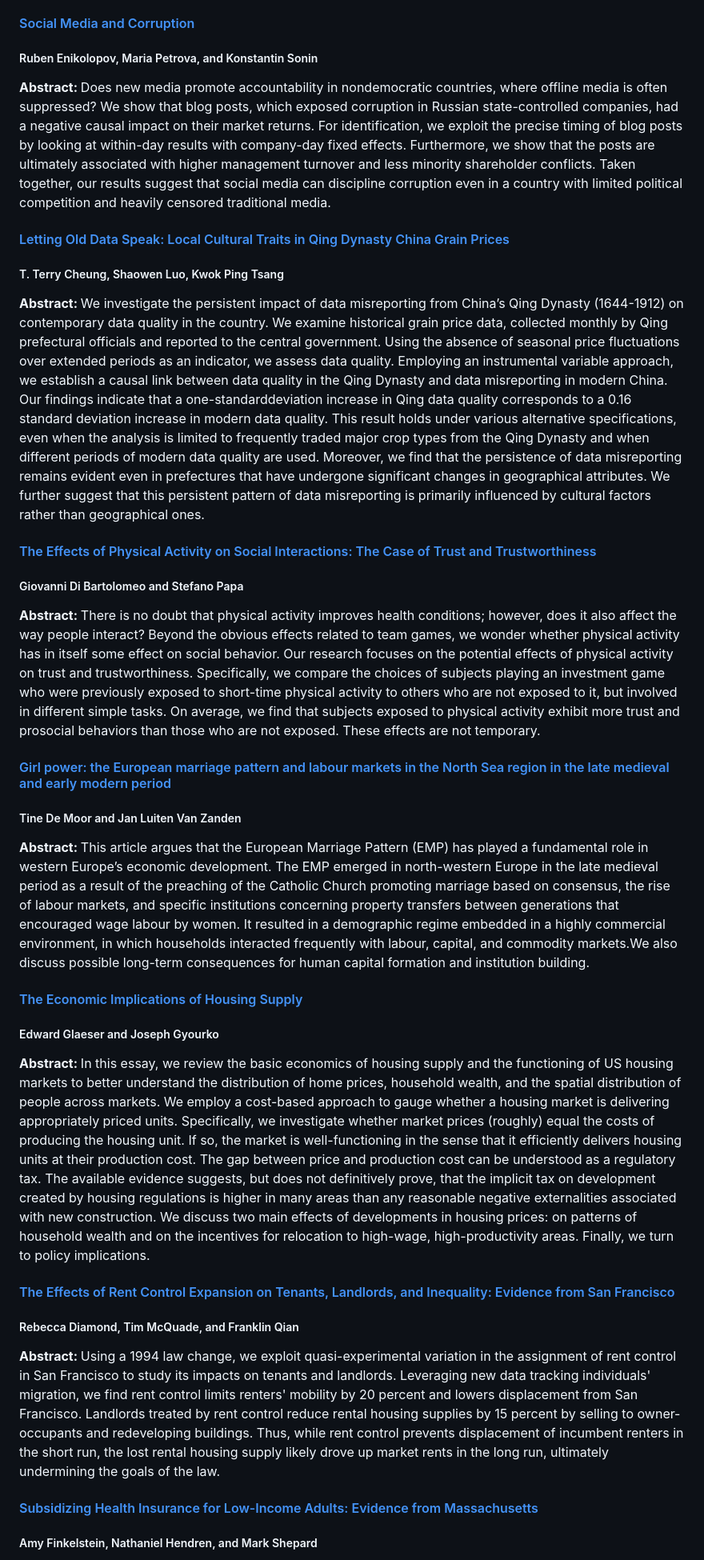
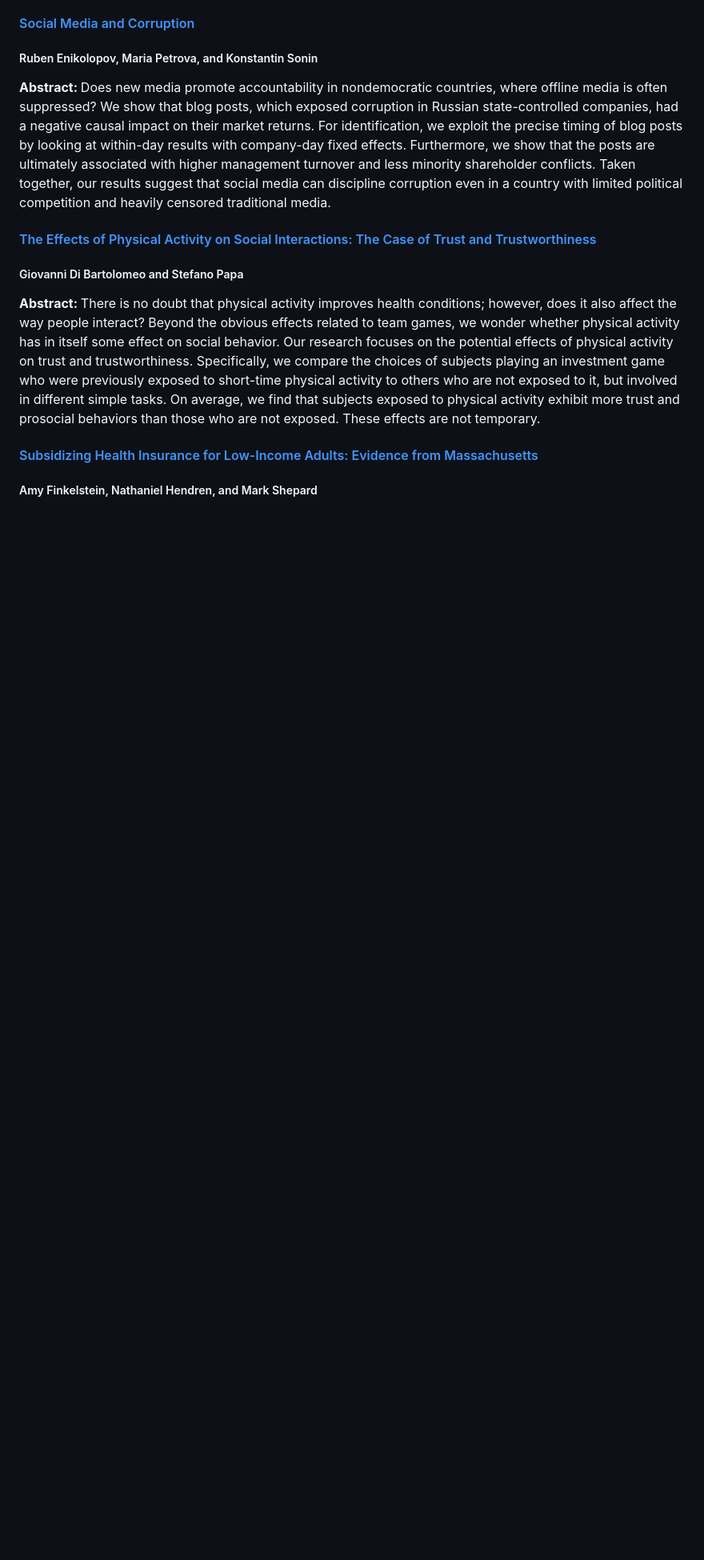
Before and after one commit to aryan-arora-01/YaleReadingGroup.github.io, a Markdown page: README.md, the part around the change printed below. Shown: that part at 80% size. Rendered like a GitHub page; blank space fills up the shorter version.

```diff
--- a/README.md
+++ b/README.md
@@ -44,35 +44,11 @@ based on seniority. This paper studies the effects of a reform that gave school
 <b> Abstract: </b> Does new media promote accountability in nondemocratic countries, where offline media is often suppressed? We show that blog posts, which exposed corruption in Russian state-controlled companies, had
 a negative causal impact on their market returns. For identification, we exploit the precise timing of blog posts by looking at within-day results with company-day fixed effects. Furthermore, we show that the posts are ultimately associated with higher management turnover and less minority shareholder conflicts. Taken together, our results suggest that social media can discipline corruption even in a country with limited political competition and heavily censored traditional media.
 
-#### <a href= "https://pubs.aeaweb.org/doi/pdfplus/10.1257/app.20160089"> Letting Old Data Speak: Local Cultural Traits in Qing Dynasty China Grain Prices </a>
-##### T. Terry Cheung, Shaowen Luo, Kwok Ping Tsang
-
-<b> Abstract: </b> We investigate the persistent impact of data misreporting from China’s Qing Dynasty
-(1644-1912) on contemporary data quality in the country. We examine historical grain price data,
-collected monthly by Qing prefectural officials and reported to the central government. Using the
-absence of seasonal price fluctuations over extended periods as an indicator, we assess data quality.
-Employing an instrumental variable approach, we establish a causal link between data quality in the
-Qing Dynasty and data misreporting in modern China. Our findings indicate that a one-standarddeviation increase in Qing data quality corresponds to a 0.16 standard deviation increase in modern data quality. This result holds under various alternative specifications, even when the analysis is limited to frequently traded major crop types from the Qing Dynasty and when different periods of modern data quality are used. Moreover, we find that the persistence of data misreporting remains evident even in prefectures that have undergone significant changes in geographical attributes. We further suggest that this persistent pattern of data misreporting is primarily influenced by cultural factors rather than geographical ones.
 
 #### <a href= "https://journals.sagepub.com/doi/10.1177/1527002517717299"> The Effects of Physical Activity on Social Interactions: The Case of Trust and Trustworthiness </a>
 ##### Giovanni Di Bartolomeo and Stefano Papa
 
 <b> Abstract: </b> There is no doubt that physical activity improves health conditions; however, does it also affect the way people interact? Beyond the obvious effects related to team games, we wonder whether physical activity has in itself some effect on social behavior. Our research focuses on the potential effects of physical activity on trust and trustworthiness. Specifically, we compare the choices of subjects playing an investment game who were previously exposed to short-time physical activity to others who are not exposed to it, but involved in different simple tasks. On average, we find that subjects exposed to physical activity exhibit more trust and prosocial behaviors than those who are not exposed. These effects are not temporary.
-
-#### <a href= "https://onlinelibrary.wiley.com/doi/full/10.1111/j.1468-0289.2009.00483.x#fn1"> Girl power: the European marriage pattern and labour markets in the North Sea region in the late medieval and early modern period </a>
-##### Tine De Moor and Jan Luiten Van Zanden
-
-<b> Abstract: </b> This article argues that the European Marriage Pattern (EMP) has played a fundamental role in western Europe’s economic development. The EMP emerged in north-western Europe in the late medieval period as a result of the preaching of the Catholic Church promoting marriage based on consensus, the rise of labour markets, and specific institutions concerning property transfers between generations that encouraged wage labour by women. It resulted in a demographic regime embedded in a highly commercial environment, in which households interacted frequently with labour, capital, and commodity markets.We also discuss possible long-term consequences for human capital formation and institution building.
-
-#### <a href= "https://www.aeaweb.org/articles?id=10.1257/jep.32.1.3"> The Economic Implications of Housing Supply </a>
-##### Edward Glaeser and Joseph Gyourko
-
-<b> Abstract: </b> In this essay, we review the basic economics of housing supply and the functioning of US housing markets to better understand the distribution of home prices, household wealth, and the spatial distribution of people across markets. We employ a cost-based approach to gauge whether a housing market is delivering appropriately priced units. Specifically, we investigate whether market prices (roughly) equal the costs of producing the housing unit. If so, the market is well-functioning in the sense that it efficiently delivers housing units at their production cost. The gap between price and production cost can be understood as a regulatory tax. The available evidence suggests, but does not definitively prove, that the implicit tax on development created by housing regulations is higher in many areas than any reasonable negative externalities associated with new construction. We discuss two main effects of developments in housing prices: on patterns of household wealth and on the incentives for relocation to high-wage, high-productivity areas. Finally, we turn to policy implications.
-
-#### <a href= "https://www.aeaweb.org/articles?id=10.1257/aer.20181289"> The Effects of Rent Control Expansion on Tenants, Landlords, and Inequality: Evidence from San Francisco </a>
-##### Rebecca Diamond, Tim McQuade, and Franklin Qian
-
-<b> Abstract: </b> Using a 1994 law change, we exploit quasi-experimental variation in the assignment of rent control in San Francisco to study its impacts on tenants and landlords. Leveraging new data tracking individuals' migration, we find rent control limits renters' mobility by 20 percent and lowers displacement from San Francisco. Landlords treated by rent control reduce rental housing supplies by 15 percent by selling to owner-occupants and redeveloping buildings. Thus, while rent control prevents displacement of incumbent renters in the short run, the lost rental housing supply likely drove up market rents in the long run, ultimately undermining the goals of the law.
 
 #### <a href= "https://economics.mit.edu/sites/default/files/2022-08/Subsidizing%20Health%20Insurance%20for%20Low-Income%20Adults.pdf"> Subsidizing Health Insurance for Low-Income Adults: Evidence from Massachusetts </a>
 #####  Amy Finkelstein, Nathaniel Hendren, and Mark Shepard
```
Also changed, not shown: other parts of README.md (+42 -58 lines).
